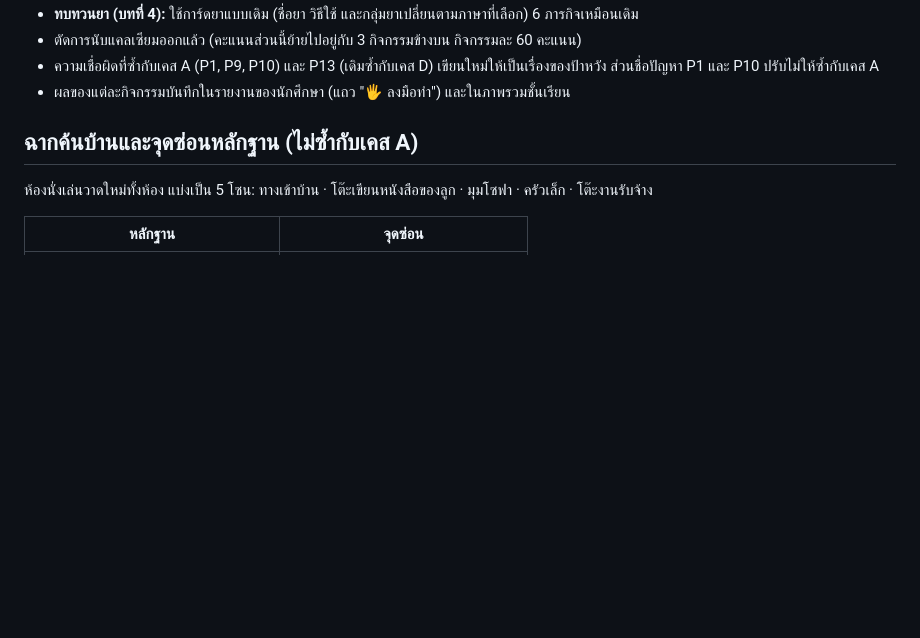
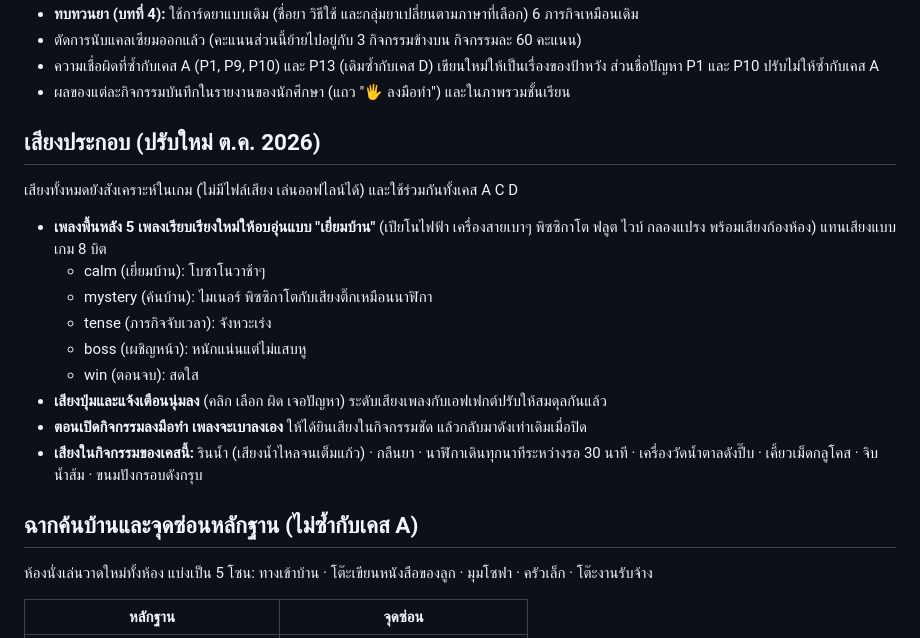
Before and after one commit to nattasitrx/pharma_detective, a Markdown page: case-c/README.md, the part around the change. Rendered like a GitHub page; blank space fills up the shorter version.

```diff
--- a/case-c/README.md
+++ b/case-c/README.md
@@ -37,6 +37,18 @@
 - ตัดการนับแคลเซียมออกแล้ว (คะแนนส่วนนี้ย้ายไปอยู่กับ 3 กิจกรรมข้างบน กิจกรรมละ 60 คะแนน)
 - ความเชื่อผิดที่ซ้ำกับเคส A (P1, P9, P10) และ P13 (เดิมซ้ำกับเคส D) เขียนใหม่ให้เป็นเรื่องของป้าหวัง ส่วนชื่อปัญหา P1 และ P10 ปรับไม่ให้ซ้ำกับเคส A
 - ผลของแต่ละกิจกรรมบันทึกในรายงานของนักศึกษา (แถว "🖐️ ลงมือทำ") และในภาพรวมชั้นเรียน
+
+## เสียงประกอบ (ปรับใหม่ ต.ค. 2026)
+เสียงทั้งหมดยังสังเคราะห์ในเกม (ไม่มีไฟล์เสียง เล่นออฟไลน์ได้) และใช้ร่วมกันทั้งเคส A C D
+- **เพลงพื้นหลัง 5 เพลงเรียบเรียงใหม่ให้อบอุ่นแบบ "เยี่ยมบ้าน"** (เปียโนไฟฟ้า เครื่องสายเบาๆ พิซซิกาโต ฟลูต ไวบ์ กลองแปรง พร้อมเสียงก้องห้อง) แทนเสียงแบบเกม 8 บิต
+  - calm (เยี่ยมบ้าน): โบซาโนวาช้าๆ
+  - mystery (ค้นบ้าน): ไมเนอร์ พิซซิกาโตกับเสียงติ๊กเหมือนนาฬิกา
+  - tense (ภารกิจจับเวลา): จังหวะเร่ง
+  - boss (เผชิญหน้า): หนักแน่นแต่ไม่แสบหู
+  - win (ตอนจบ): สดใส
+- **เสียงปุ่มและแจ้งเตือนนุ่มลง** (คลิก เลือก ผิด เจอปัญหา) ระดับเสียงเพลงกับเอฟเฟกต์ปรับให้สมดุลกันแล้ว
+- **ตอนเปิดกิจกรรมลงมือทำ เพลงจะเบาลงเอง** ให้ได้ยินเสียงในกิจกรรมชัด แล้วกลับมาดังเท่าเดิมเมื่อปิด
+- **เสียงในกิจกรรมของเคสนี้:** รินน้ำ (เสียงน้ำไหลจนเต็มแก้ว) · กลืนยา · นาฬิกาเดินทุกนาทีระหว่างรอ 30 นาที · เครื่องวัดน้ำตาลดังปี๊บ · เคี้ยวเม็ดกลูโคส · จิบน้ำส้ม · ขนมปังกรอบดังกรุบ
 
 ## ฉากค้นบ้านและจุดซ่อนหลักฐาน (ไม่ซ้ำกับเคส A)
 ห้องนั่งเล่นวาดใหม่ทั้งห้อง แบ่งเป็น 5 โซน: ทางเข้าบ้าน · โต๊ะเขียนหนังสือของลูก · มุมโซฟา · ครัวเล็ก · โต๊ะงานรับจ้าง
```
Also changed, not shown: case-d/README.md (+12 -0 lines).
